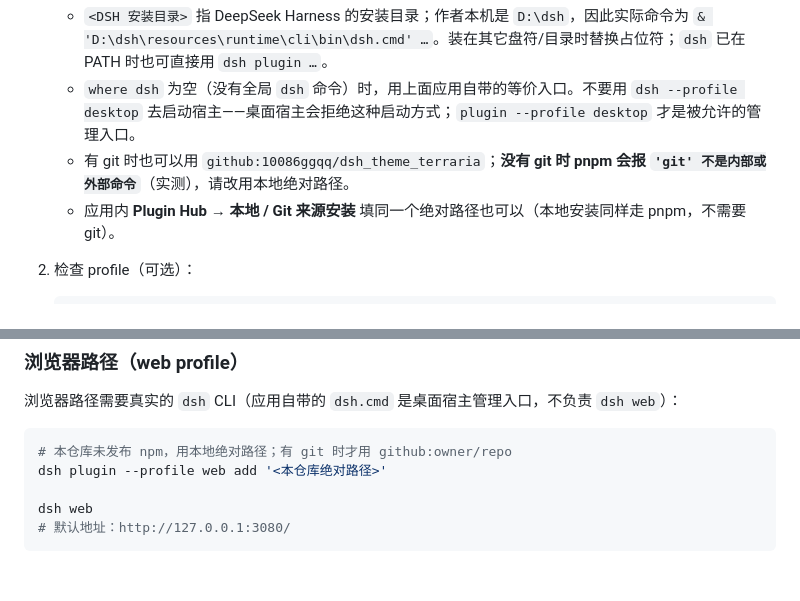
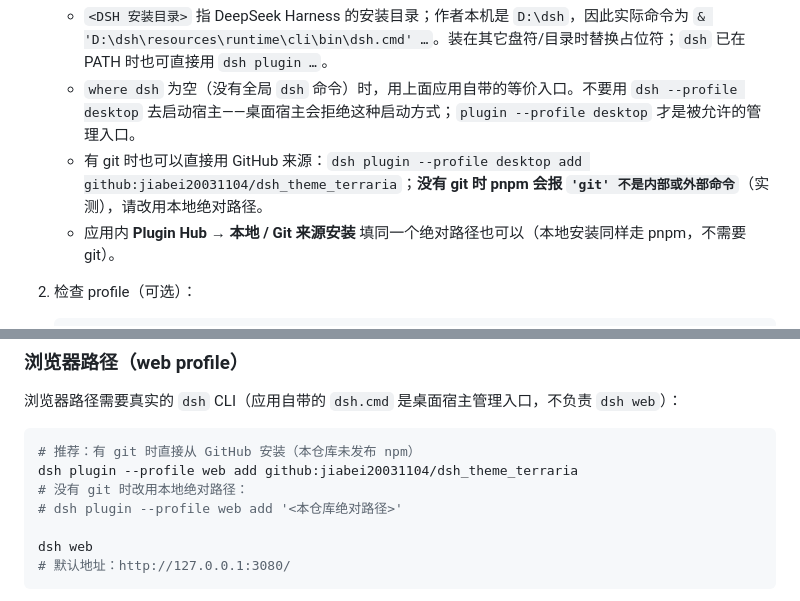
Before and after one commit to jiabei20031104/dsh_theme_terraria, a Markdown page: README.md, 2 parts joined by grey strips. Drawn GitHub-style; blank space fills up the shorter version.

Commit message:
Revise plugin installation instructions in README
Updated instructions for installing plugins with and without Git.

````diff
--- a/README.md
+++ b/README.md
@@ -84,7 +84,7 @@
 
    - `<DSH 安装目录>` 指 DeepSeek Harness 的安装目录；作者本机是 `D:\dsh`，因此实际命令为 `& 'D:\dsh\resources\runtime\cli\bin\dsh.cmd' …`。装在其它盘符/目录时替换占位符；`dsh` 已在 PATH 时也可直接用 `dsh plugin …`。
    - `where dsh` 为空（没有全局 `dsh` 命令）时，用上面应用自带的等价入口。不要用 `dsh --profile desktop` 去启动宿主——桌面宿主会拒绝这种启动方式；`plugin --profile desktop` 才是被允许的管理入口。
-   - 有 git 时也可以用 `github:10086ggqq/dsh_theme_terraria`；**没有 git 时 pnpm 会报 `'git' 不是内部或外部命令`**（实测），请改用本地绝对路径。
+   - 有 git 时也可以直接用 GitHub 来源：`dsh plugin --profile desktop add github:jiabei20031104/dsh_theme_terraria`；**没有 git 时 pnpm 会报 `'git' 不是内部或外部命令`**（实测），请改用本地绝对路径。
    - 应用内 **Plugin Hub → 本地 / Git 来源安装** 填同一个绝对路径也可以（本地安装同样走 pnpm，不需要 git）。
 
 2. 检查 profile（可选）：
@@ -131,8 +131,10 @@
 浏览器路径需要真实的 `dsh` CLI（应用自带的 `dsh.cmd` 是桌面宿主管理入口，不负责 `dsh web`）：
 
 ```sh
-# 本仓库未发布 npm，用本地绝对路径；有 git 时才用 github:owner/repo
-dsh plugin --profile web add '<本仓库绝对路径>'
+# 推荐：有 git 时直接从 GitHub 安装（本仓库未发布 npm）
+dsh plugin --profile web add github:jiabei20031104/dsh_theme_terraria
+# 没有 git 时改用本地绝对路径：
+# dsh plugin --profile web add '<本仓库绝对路径>'
 
 dsh web
 # 默认地址：http://127.0.0.1:3080/
````
